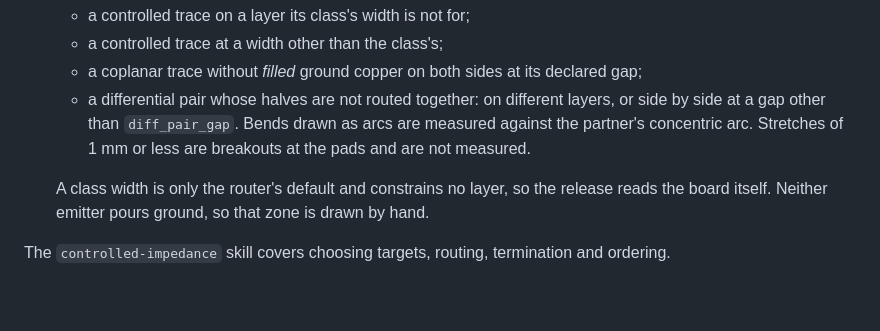
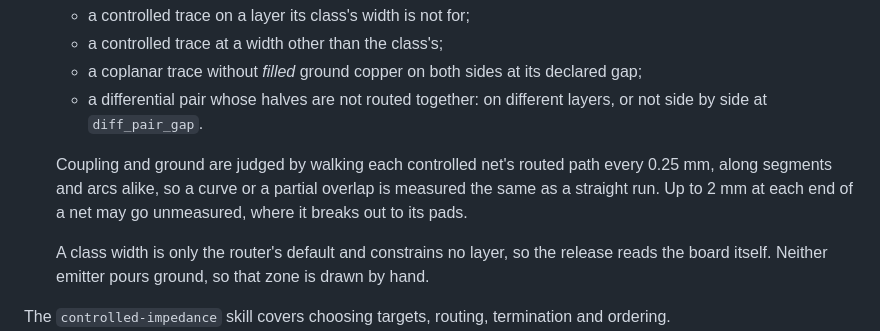
Before and after one commit to CK-Consulting/BLPL, a Markdown page: docs/pipeline-stages.md, the part around the change. Rendered like a GitHub page; blank space fills up the shorter version.

Commit message:
docs: coupling and coplanar ground are measured along the routed path
Co-Authored-By: Claude Opus 5.5 <noreply@anthropic.com>
Signed-off-by: Shaun Chokshi <shaunchokshi-gh@pm.me>

```diff
--- a/docs/pipeline-stages.md
+++ b/docs/pipeline-stages.md
@@ -264,9 +264,12 @@ The rest follows from that:
   - a coplanar trace without *filled* ground copper on both sides at its
     declared gap;
   - a differential pair whose halves are not routed together: on different
-    layers, or side by side at a gap other than `diff_pair_gap`. Bends drawn
-    as arcs are measured against the partner's concentric arc. Stretches of
-    1 mm or less are breakouts at the pads and are not measured.
+    layers, or not side by side at `diff_pair_gap`.
+
+  Coupling and ground are judged by walking each controlled net's routed path
+  every 0.25 mm, along segments and arcs alike, so a curve or a partial
+  overlap is measured the same as a straight run. Up to 2 mm at each end of a
+  net may go unmeasured, where it breaks out to its pads.
 
   A class width is only the router's default and constrains no layer, so the
   release reads the board itself. Neither emitter pours ground, so that zone is
```
